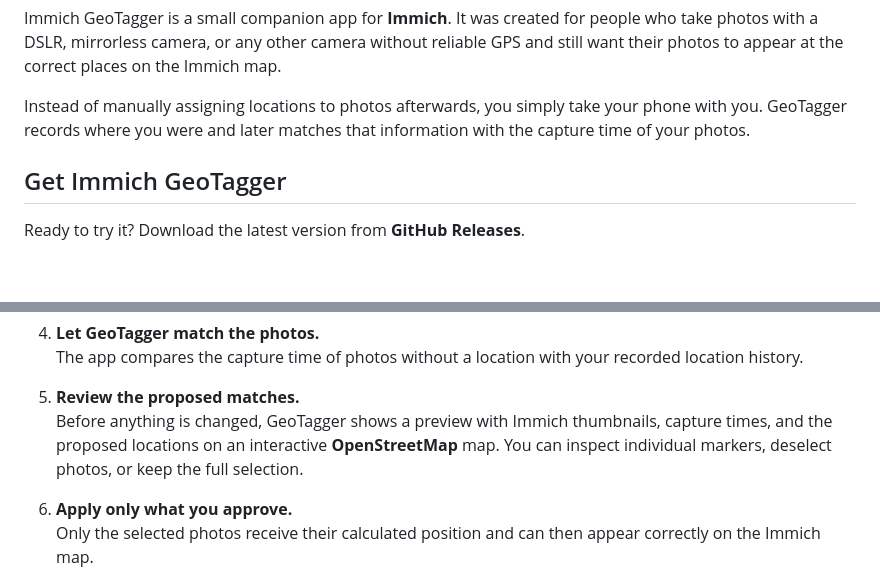
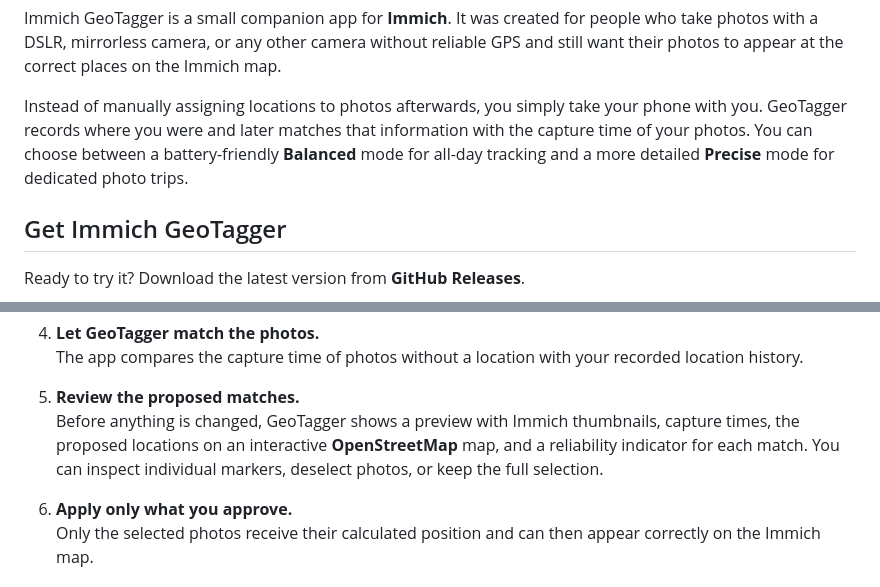
Before and after one commit to andreas-aichele/immich-geotagger, a Markdown page: README.md, 2 parts joined by grey strips. Drawn GitHub-style; blank space fills up the shorter version.

Commit message:
Document tracking modes and match reliability

```diff
--- a/README.md
+++ b/README.md
@@ -22,7 +22,7 @@
 
 Immich GeoTagger is a small companion app for **Immich**. It was created for people who take photos with a DSLR, mirrorless camera, or any other camera without reliable GPS and still want their photos to appear at the correct places on the Immich map.
 
-Instead of manually assigning locations to photos afterwards, you simply take your phone with you. GeoTagger records where you were and later matches that information with the capture time of your photos.
+Instead of manually assigning locations to photos afterwards, you simply take your phone with you. GeoTagger records where you were and later matches that information with the capture time of your photos. You can choose between a battery-friendly **Balanced** mode for all-day tracking and a more detailed **Precise** mode for dedicated photo trips.
 
 ## Get Immich GeoTagger
 
@@ -65,7 +65,7 @@ The workflow is intentionally simple — GeoTagger stays out of the way of your
    The app compares the capture time of photos without a location with your recorded location history.
 
 5. **Review the proposed matches.**
-   Before anything is changed, GeoTagger shows a preview with Immich thumbnails, capture times, and the proposed locations on an interactive **OpenStreetMap** map. You can inspect individual markers, deselect photos, or keep the full selection.
+   Before anything is changed, GeoTagger shows a preview with Immich thumbnails, capture times, the proposed locations on an interactive **OpenStreetMap** map, and a reliability indicator for each match. You can inspect individual markers, deselect photos, or keep the full selection.
 
 6. **Apply only what you approve.**
    Only the selected photos receive their calculated position and can then appear correctly on the Immich map.
```
